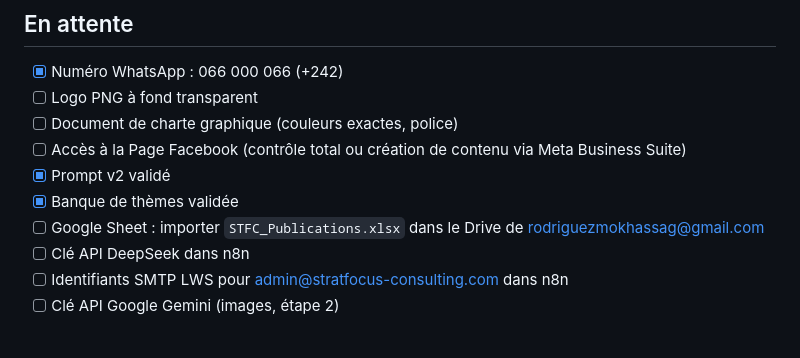
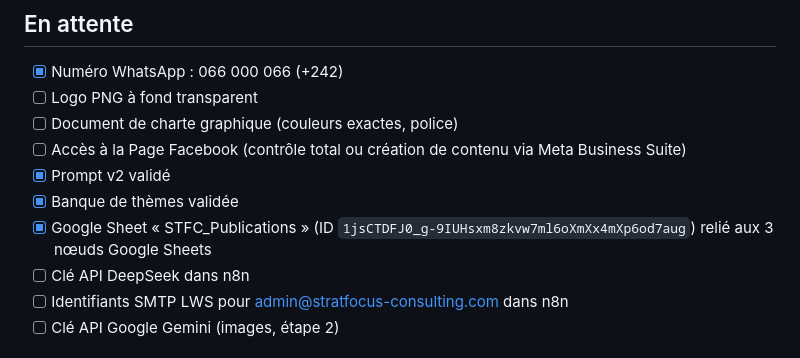
Before and after one commit to rodriguezmokhassag-sudo/stratfocusconsulting, a Markdown page: contenu/DECISIONS.md, the part around the change. Drawn GitHub-style.

Commit message:
Relie le Google Sheet STFC_Publications au workflow
Co-Authored-By: Claude Opus 5.5 <noreply@anthropic.com>
Claude-Session: https://claude.ai/code/session_01Q4gidn5yEvZRkx7nMcrhgL

```diff
--- a/contenu/DECISIONS.md
+++ b/contenu/DECISIONS.md
@@ -46,7 +46,7 @@ Soit, par semaine : P1 à P4 × 2, P5 et P6 × 1 (banque : 20 thèmes pour P1 à
 - [ ] Accès à la Page Facebook (contrôle total ou création de contenu via Meta Business Suite)
 - [x] Prompt v2 validé
 - [x] Banque de thèmes validée
-- [ ] Google Sheet : importer `STFC_Publications.xlsx` dans le Drive de rodriguezmokhassag@gmail.com
+- [x] Google Sheet « STFC_Publications » (ID `1jsCTDFJ0_g-9IUHsxm8zkvw7ml6oXmXx4mXp6od7aug`) relié aux 3 nœuds Google Sheets
 - [ ] Clé API DeepSeek dans n8n
 - [ ] Identifiants SMTP LWS pour admin@stratfocus-consulting.com dans n8n
 - [ ] Clé API Google Gemini (images, étape 2)
```
